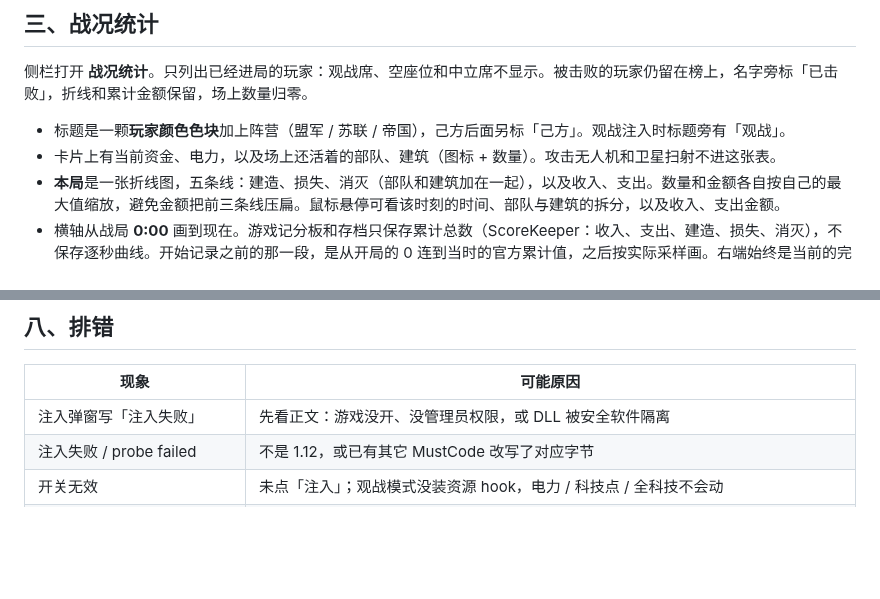
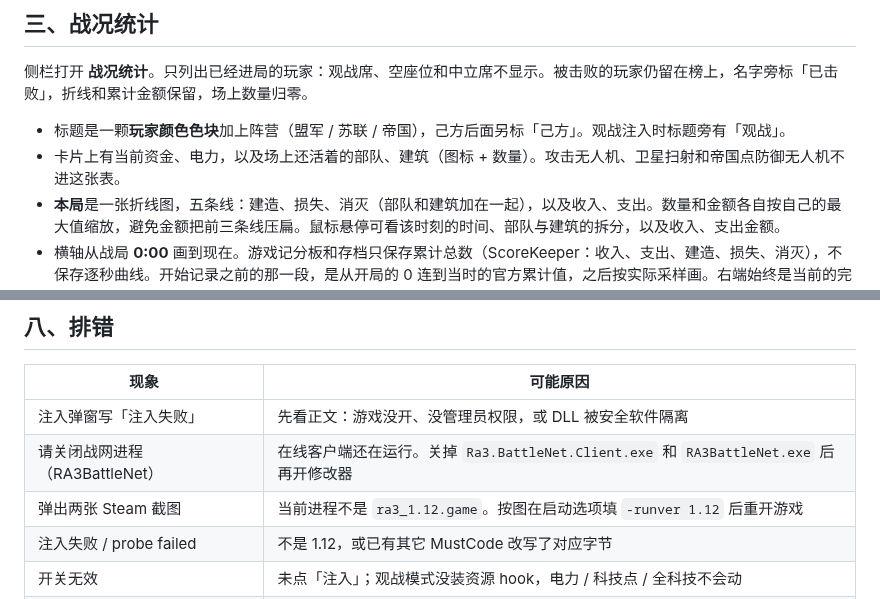
Before and after one commit to YTMartian/redalert3-steam-trainer, a Markdown page: README.md, 2 parts joined by grey strips. GitHub-like rendering; blank space fills up the shorter version.

```diff
--- a/README.md
+++ b/README.md
@@ -153,7 +155,7 @@ Home / Insert / F8 用来开关菜单，不能绑成功能热键。
 侧栏打开 **战况统计**。只列出已经进局的玩家：观战席、空座位和中立席不显示。被击败的玩家仍留在榜上，名字旁标「已击败」，折线和累计金额保留，场上数量归零。
 
 - 标题是一颗**玩家颜色色块**加上阵营（盟军 / 苏联 / 帝国），己方后面另标「己方」。观战注入时标题旁有「观战」。
-- 卡片上有当前资金、电力，以及场上还活着的部队、建筑（图标 + 数量）。攻击无人机和卫星扫射不进这张表。
+- 卡片上有当前资金、电力，以及场上还活着的部队、建筑（图标 + 数量）。攻击无人机、卫星扫射和帝国点防御无人机不进这张表。
 - **本局**是一张折线图，五条线：建造、损失、消灭（部队和建筑加在一起），以及收入、支出。数量和金额各自按自己的最大值缩放，避免金额把前三条线压扁。鼠标悬停可看该时刻的时间、部队与建筑的拆分，以及收入、支出金额。
 - 横轴从战局 **0:00** 画到现在。游戏记分板和存档只保存累计总数（ScoreKeeper：收入、支出、建造、损失、消灭），不保存逐秒曲线。开始记录之前的那一段，是从开局的 0 连到当时的官方累计值，之后按实际采样画。右端始终是当前的完整统计。
 - 采样大约每秒一次；数值没变时会把点抽稀。超过约 1800 个点后保留起点、隔点保留中间、并保留最新一点。
@@ -365,6 +367,8 @@ Windows 安全中心有时会把注入器隔离。这是附加进程、写内存
 | 现象 | 可能原因 |
 |------|----------|
 | 注入弹窗写「注入失败」 | 先看正文：游戏没开、没管理员权限，或 DLL 被安全软件隔离 |
+| 请关闭战网进程（RA3BattleNet） | 在线客户端还在运行。关掉 `Ra3.BattleNet.Client.exe` 和 `RA3BattleNet.exe` 后再开修改器 |
+| 弹出两张 Steam 截图 | 当前进程不是 `ra3_1.12.game`。按图在启动选项填 `-runver 1.12` 后重开游戏 |
 | 注入失败 / probe failed | 不是 1.12，或已有其它 MustCode 改写了对应字节 |
 | 开关无效 | 未点「注入」；观战模式没装资源 hook，电力 / 科技点 / 全科技不会动 |
 | 菜单「注入」失败找不到 arm | `arm_mustcode.exe` 未放在 `overlay\bin` |
```
Also changed, not shown: other parts of README.md (+5 -3 lines), overlay/README.md (+1 -1 lines), v1.12_change_method/image_1.png (added), v1.12_change_method/image_2.png (added), 7 other files.
